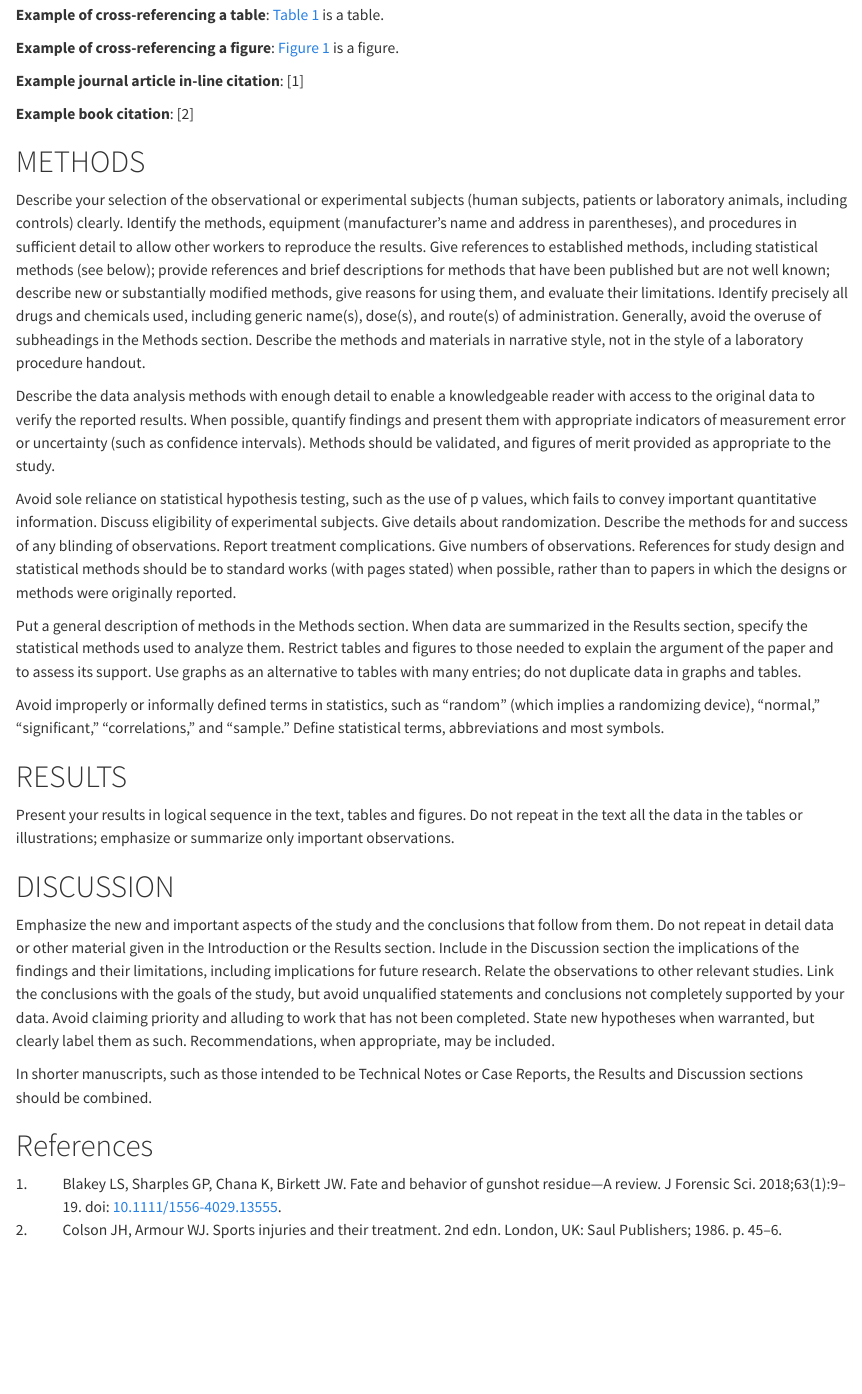
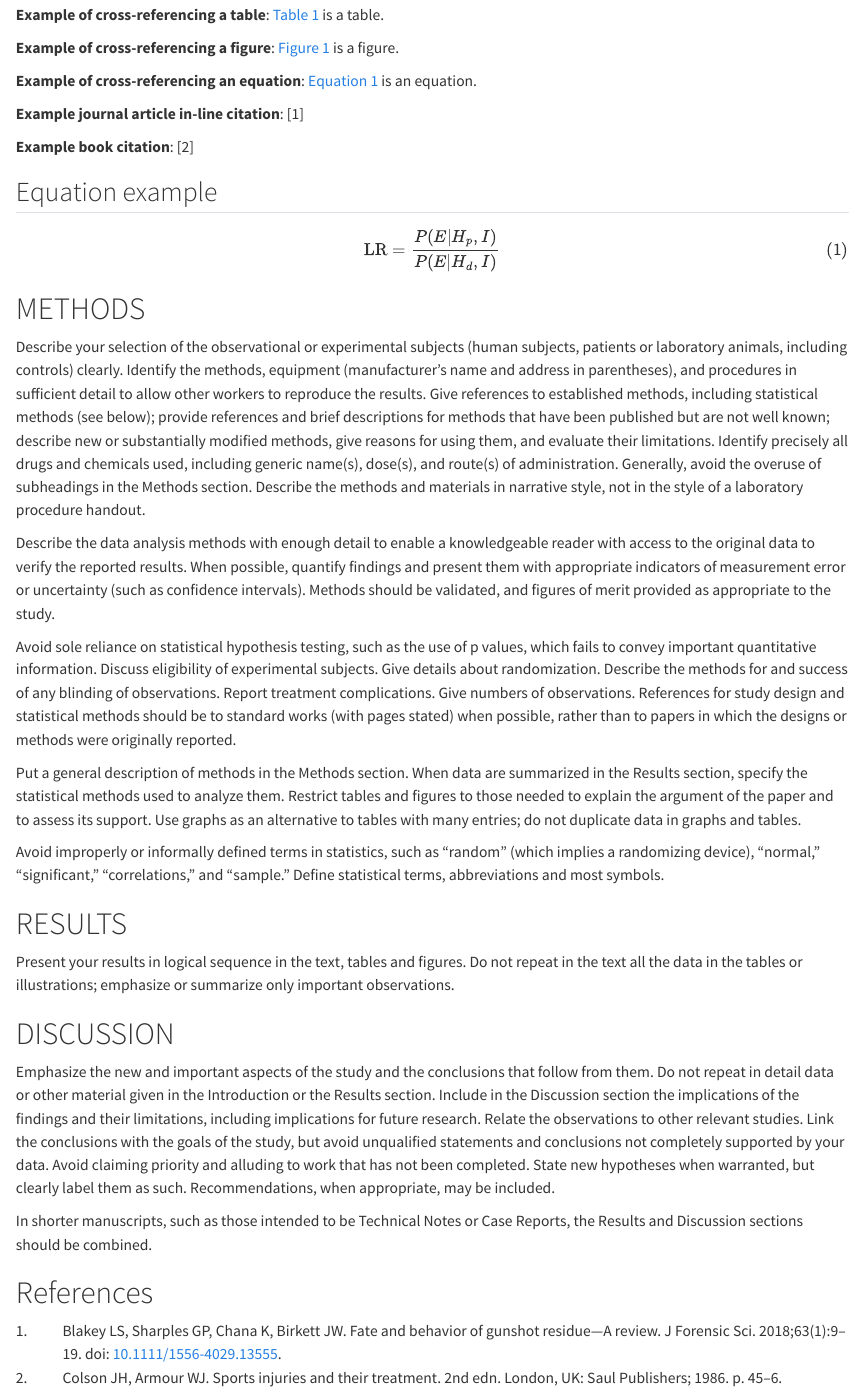
Before and after one commit to rlongjohn/jfs-quarto-template, a Quarto document (article.qmd): the page in a window 1100 px wide, from 790 px down. Rendered offline with R 4.5, knitr and Pandoc in place of Quarto, with nearby package versions; drawn as R Markdown's standard HTML page in place of the format the file asks for.

Commit message:
add readme + eq example

```diff
--- a/article.qmd
+++ b/article.qmd
@@ -40,9 +40,15 @@ In JFS, the text component of the manuscript begins with an introduction and an
 
 **Example of cross-referencing a figure**: @fig-lr-verbal-interpretation is a figure.
 
+**Example of cross-referencing an equation**: @eq-lr is an equation.
+
 **Example journal article in-line citation**: @blakey2018fate
 
 **Example book citation**: @colson1986sports
+
+
+## Equation example
+$$\text{LR} = \frac{P(E | H_p, I)}{P(E|H_d, I)}$${#eq-lr}
 
 # METHODS {#sec-methods}
 
```
Also changed, not shown: README.md, 1 other file.
